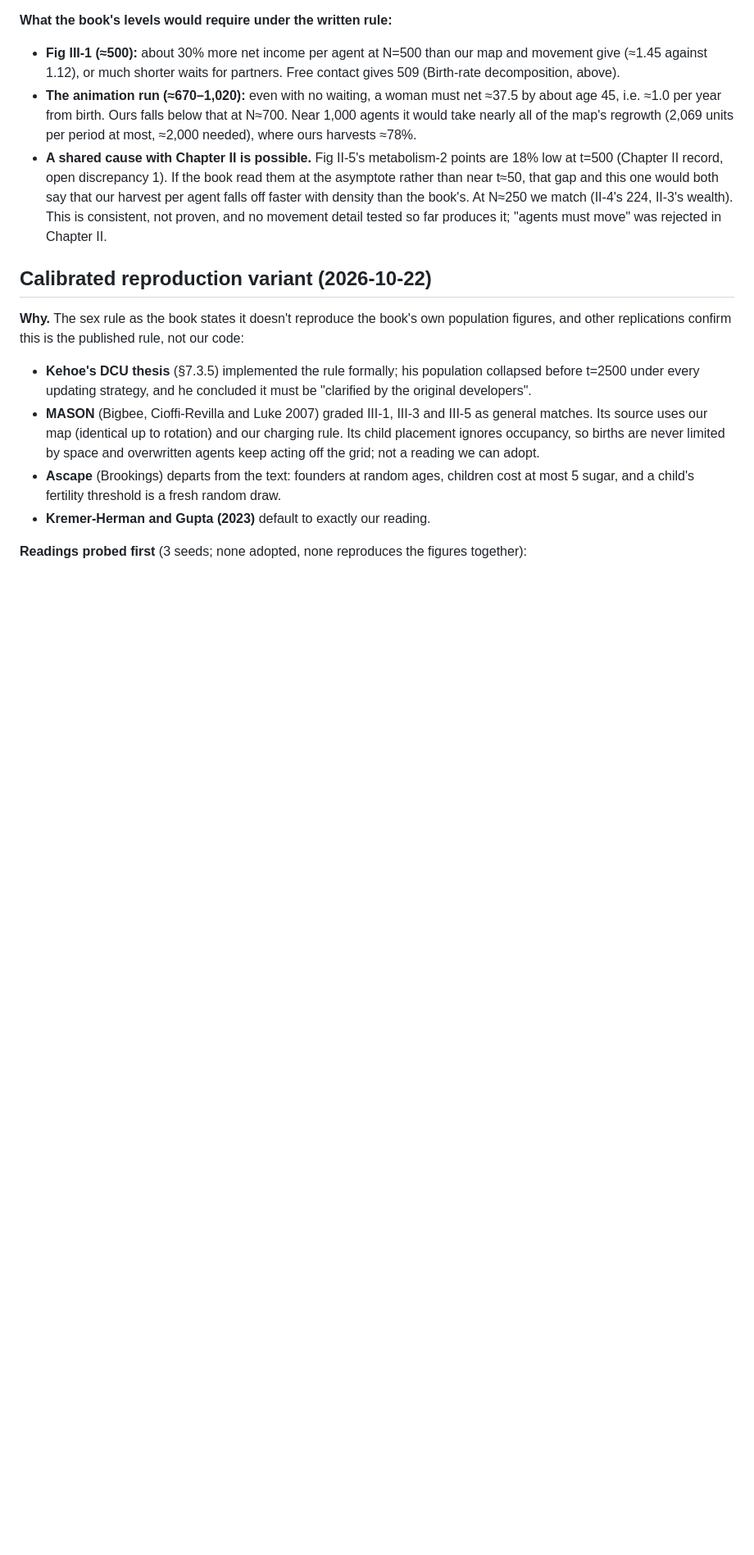
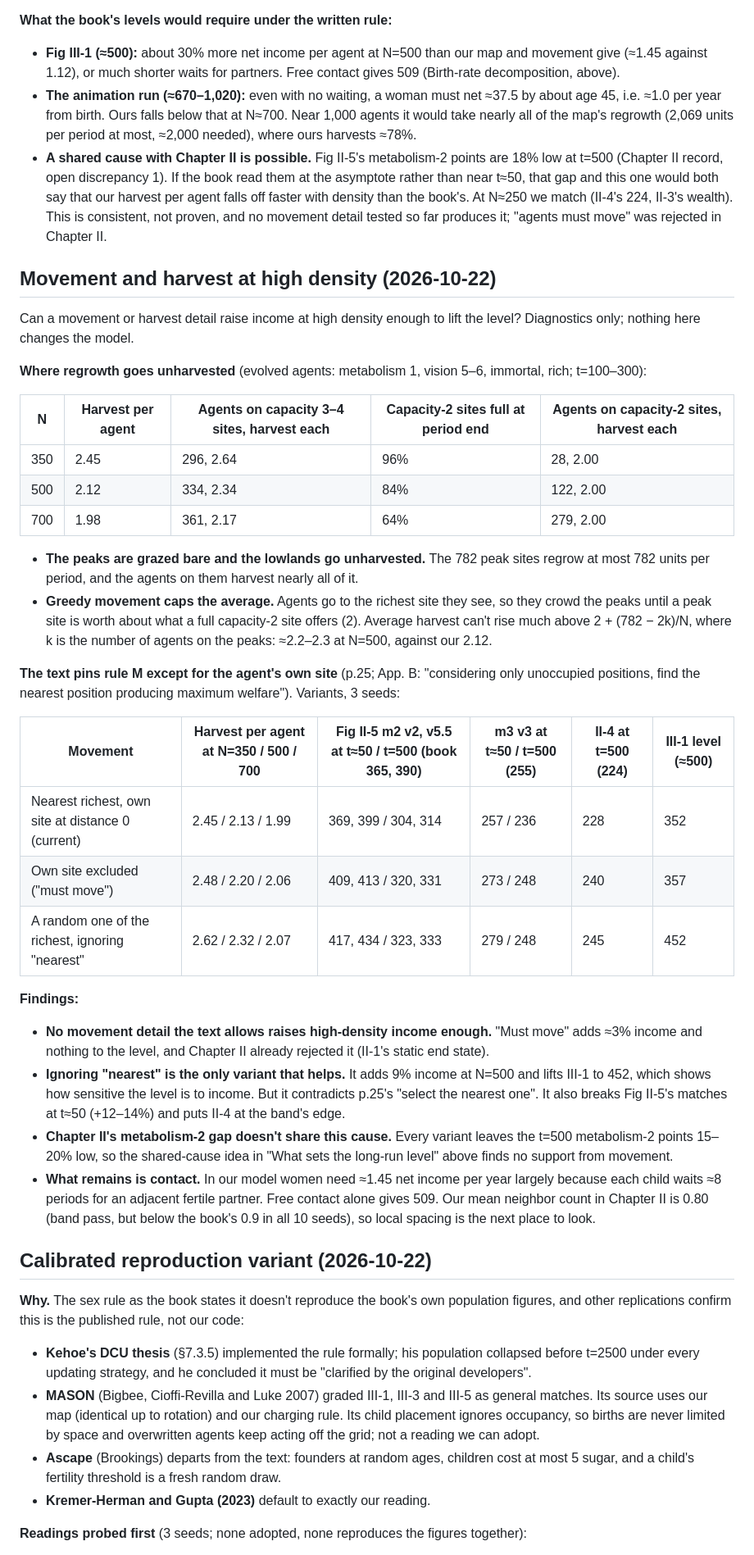
Before and after one commit to vaatveit/Sugarscape2026, a Markdown page: docs/replication/chapter-3.md, the part around the change. Shown at 82% size. GitHub-like rendering; blank space fills up the shorter version.

Commit message:
docs: no movement detail within rule M lifts high-density income enough
Co-Authored-By: Claude Opus 5.5 <noreply@anthropic.com>

```diff
--- a/docs/replication/chapter-3.md
+++ b/docs/replication/chapter-3.md
@@ -205,6 +205,35 @@ Diagnostics of III-1 after t=300 (book rule, spread founder ages, 5 seeds, 27,80
 - **The animation run (≈670–1,020):** even with no waiting, a woman must net ≈37.5 by about age 45, i.e. ≈1.0 per year from birth. Ours falls below that at N≈700. Near 1,000 agents it would take nearly all of the map's regrowth (2,069 units per period at most, ≈2,000 needed), where ours harvests ≈78%.
 - **A shared cause with Chapter II is possible.** Fig II-5's metabolism-2 points are 18% low at t=500 (Chapter II record, open discrepancy 1). If the book read them at the asymptote rather than near t≈50, that gap and this one would both say that our harvest per agent falls off faster with density than the book's. At N≈250 we match (II-4's 224, II-3's wealth). This is consistent, not proven, and no movement detail tested so far produces it; "agents must move" was rejected in Chapter II.
 
+## Movement and harvest at high density (2026-10-22)
+
+Can a movement or harvest detail raise income at high density enough to lift the level? Diagnostics only; nothing here changes the model.
+
+**Where regrowth goes unharvested** (evolved agents: metabolism 1, vision 5–6, immortal, rich; t=100–300):
+
+| N | Harvest per agent | Agents on capacity 3–4 sites, harvest each | Capacity-2 sites full at period end | Agents on capacity-2 sites, harvest each |
+|---|---|---|---|---|
+| 350 | 2.45 | 296, 2.64 | 96% | 28, 2.00 |
+| 500 | 2.12 | 334, 2.34 | 84% | 122, 2.00 |
+| 700 | 1.98 | 361, 2.17 | 64% | 279, 2.00 |
+
+- **The peaks are grazed bare and the lowlands go unharvested.** The 782 peak sites regrow at most 782 units per period, and the agents on them harvest nearly all of it.
+- **Greedy movement caps the average.** Agents go to the richest site they see, so they crowd the peaks until a peak site is worth about what a full capacity-2 site offers (2). Average harvest can't rise much above 2 + (782 − 2k)/N, where k is the number of agents on the peaks: ≈2.2–2.3 at N=500, against our 2.12.
+
+**The text pins rule M except for the agent's own site** (p.25; App. B: "considering only unoccupied positions, find the nearest position producing maximum welfare"). Variants, 3 seeds:
+
+| Movement | Harvest per agent at N=350 / 500 / 700 | Fig II-5 m2 v2, v5.5 at t≈50 / t=500 (book 365, 390) | m3 v3 at t≈50 / t=500 (255) | II-4 at t=500 (224) | III-1 level (≈500) |
+|---|---|---|---|---|---|
+| Nearest richest, own site at distance 0 (current) | 2.45 / 2.13 / 1.99 | 369, 399 / 304, 314 | 257 / 236 | 228 | 352 |
+| Own site excluded ("must move") | 2.48 / 2.20 / 2.06 | 409, 413 / 320, 331 | 273 / 248 | 240 | 357 |
+| A random one of the richest, ignoring "nearest" | 2.62 / 2.32 / 2.07 | 417, 434 / 323, 333 | 279 / 248 | 245 | 452 |
+
+**Findings:**
+- **No movement detail the text allows raises high-density income enough.** "Must move" adds ≈3% income and nothing to the level, and Chapter II already rejected it (II-1's static end state).
+- **Ignoring "nearest" is the only variant that helps.** It adds 9% income at N=500 and lifts III-1 to 452, which shows how sensitive the level is to income. But it contradicts p.25's "select the nearest one". It also breaks Fig II-5's matches at t≈50 (+12–14%) and puts II-4 at the band's edge.
+- **Chapter II's metabolism-2 gap doesn't share this cause.** Every variant leaves the t=500 metabolism-2 points 15–20% low, so the shared-cause idea in "What sets the long-run level" above finds no support from movement.
+- **What remains is contact.** In our model women need ≈1.45 net income per year largely because each child waits ≈8 periods for an adjacent fertile partner. Free contact alone gives 509. Our mean neighbor count in Chapter II is 0.80 (band pass, but below the book's 0.9 in all 10 seeds), so local spacing is the next place to look.
+
 ## Calibrated reproduction variant (2026-10-22)
 
 **Why.** The sex rule as the book states it doesn't reproduce the book's own population figures, and other replications confirm this is the published rule, not our code:
```
